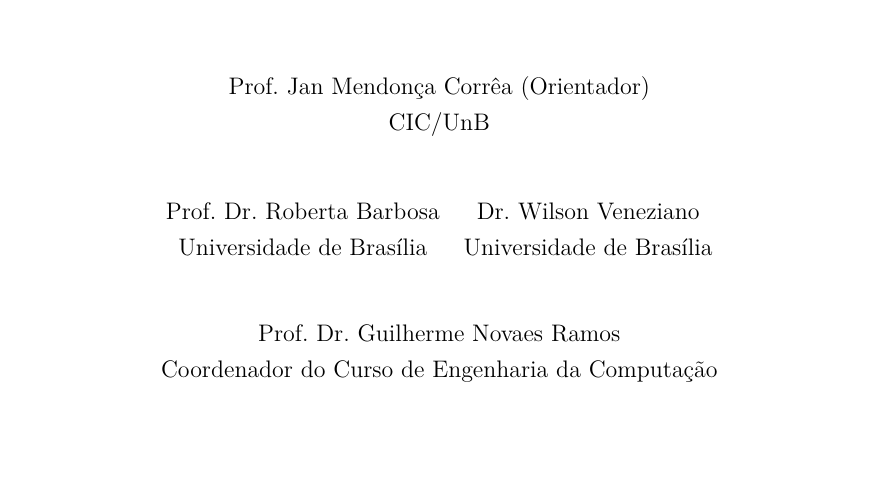
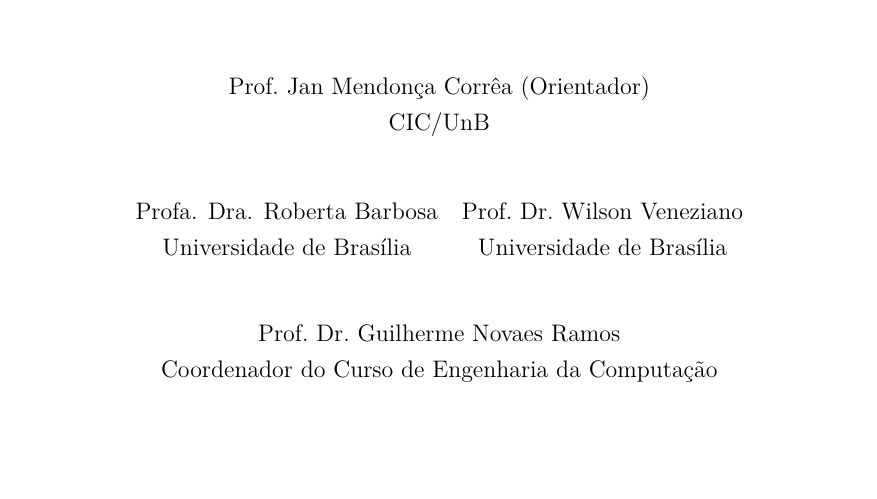
Before and after one commit to Mathweuzz/Modelagem-Preditiva-de-Falhas-na-Rede-Eletrica-do-Distrito-Federal, a LaTeX thesis (Monografia/monografia.tex): part of page 2 of 215, cut so that both start at the same text. Compiled offline with pdfLaTeX; a missing font is replaced by an installed copy or a similar font.

Commit message:
Membros da banca

```diff
--- a/Monografia/monografia.tex
+++ b/Monografia/monografia.tex
@@ -68,8 +68,8 @@
 \coordenador{\prof \dr Guilherme Novaes Ramos}{CIC/UnB}%
 \diamesano{23}{fevereiro}{2026}%
 
-\membrobanca{\prof \dr Roberta Barbosa}{Universidade de Brasília}%
-\membrobanca{\dr Wilson Veneziano}{Universidade de Brasília}%
+\membrobanca{Profa. Dra. Roberta Barbosa}{Universidade de Brasília}%
+\membrobanca{\prof \dr Wilson Veneziano}{Universidade de Brasília}%
 
 \autor{Giovanni Minari}{Zanetti}%
 \coautor{Mateus Gomes de}{Araújo}%
```
